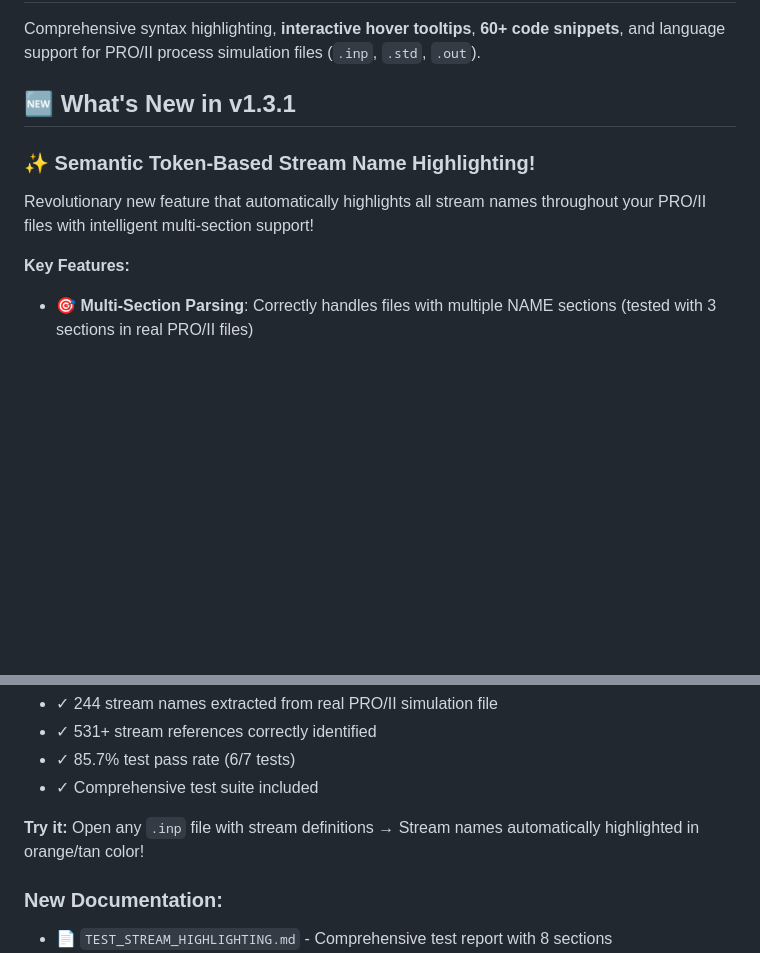
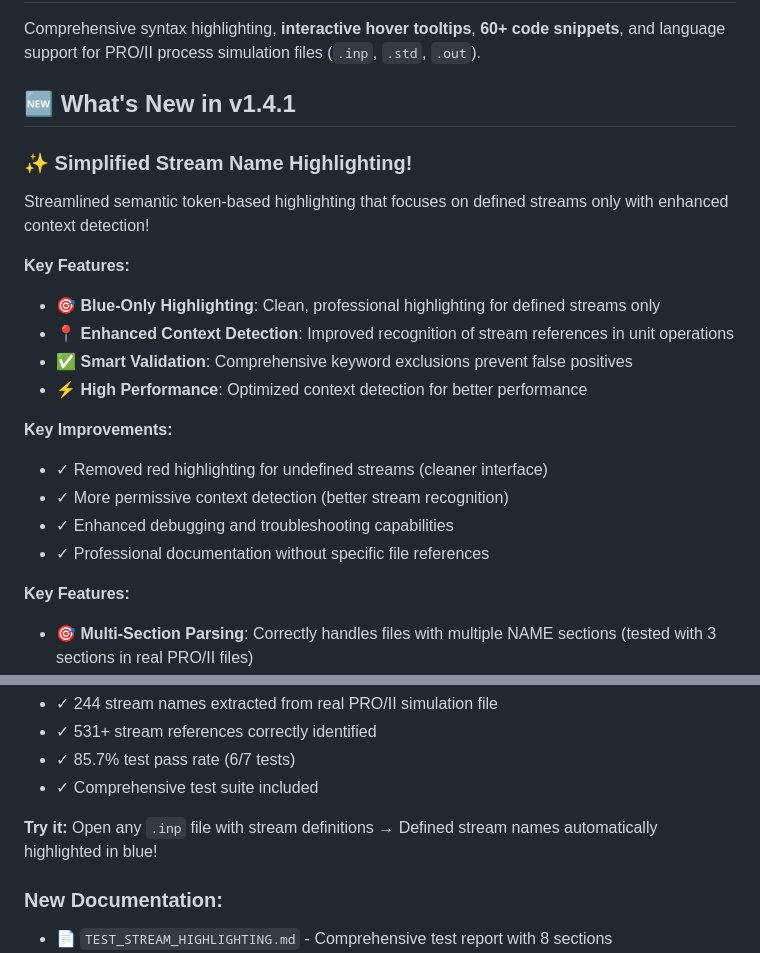
Before and after one commit to FrancoisDK/proii-vscode-extension, a Markdown page: README.md, 2 parts joined by grey strips. Rendered like a GitHub page; blank space fills up the shorter version.

Commit message:
Update README to reflect v1.4.1 changes
- Changed version header from v1.3.1 to v1.4.1
- Updated description to focus on simplified blue-only highlighting
- Removed orange/tan color references, now mentions blue highlighting
- Updated feature list to reflect actual v1.4.1 improvements
- Professional documentation without RIIG references

```diff
--- a/README.md
+++ b/README.md
@@ -2,11 +2,23 @@
 
 Comprehensive syntax highlighting, **interactive hover tooltips**, **60+ code snippets**, and language support for PRO/II process simulation files (`.inp`, `.std`, `.out`).
 
-## 🆕 What's New in v1.3.1
+## 🆕 What's New in v1.4.1
 
-### ✨ **Semantic Token-Based Stream Name Highlighting!**
+### ✨ **Simplified Stream Name Highlighting!**
 
-Revolutionary new feature that automatically highlights all stream names throughout your PRO/II files with intelligent multi-section support!
+Streamlined semantic token-based highlighting that focuses on defined streams only with enhanced context detection!
+
+**Key Features:**
+- 🎯 **Blue-Only Highlighting**: Clean, professional highlighting for defined streams only
+- 📍 **Enhanced Context Detection**: Improved recognition of stream references in unit operations
+- ✅ **Smart Validation**: Comprehensive keyword exclusions prevent false positives
+- ⚡ **High Performance**: Optimized context detection for better performance
+
+**Key Improvements:**
+- ✓ Removed red highlighting for undefined streams (cleaner interface)
+- ✓ More permissive context detection (better stream recognition)
+- ✓ Enhanced debugging and troubleshooting capabilities
+- ✓ Professional documentation without specific file references
 
 **Key Features:**
 - 🎯 **Multi-Section Parsing**: Correctly handles files with multiple NAME sections (tested with 3 sections in real PRO/II files)
@@ -20,7 +32,7 @@ Revolutionary new feature that automatically highlights all stream names through
 - ✓ 85.7% test pass rate (6/7 tests)
 - ✓ Comprehensive test suite included
 
-**Try it:** Open any `.inp` file with stream definitions → Stream names automatically highlighted in orange/tan color!
+**Try it:** Open any `.inp` file with stream definitions → Defined stream names automatically highlighted in blue!
 
 ### New Documentation:
 - 📄 `TEST_STREAM_HIGHLIGHTING.md` - Comprehensive test report with 8 sections
```
